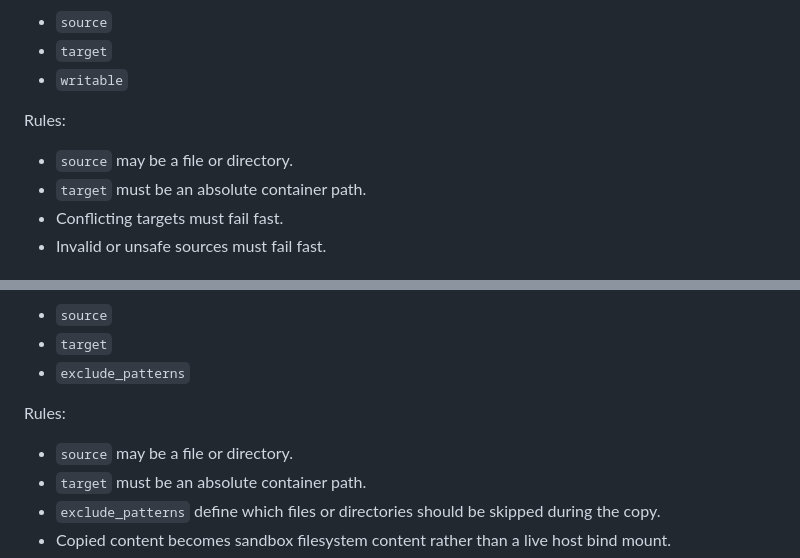
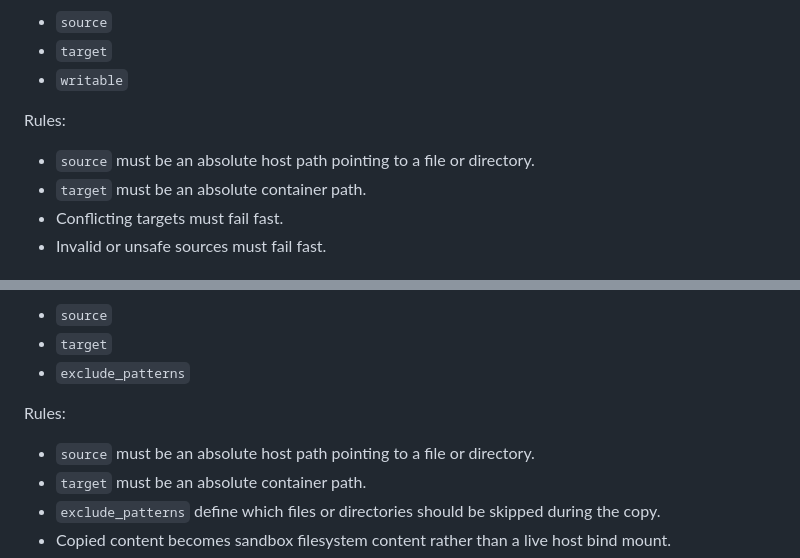
Before and after one commit to 1996fanrui/agents-sandbox, a Markdown page: docs/mount_and_copy_strategy.md, 2 parts joined by grey strips. Drawn GitHub-style.

Commit message:
[ISSUE-60] Update docs to require absolute source paths for mounts and copies
Co-Authored-By: Claude Opus 4.6 (1M context) <noreply@anthropic.com>

```diff
--- a/docs/mount_and_copy_strategy.md
+++ b/docs/mount_and_copy_strategy.md
@@ -48,7 +48,7 @@ Each mount entry must define:
 
 Rules:
 
-- `source` may be a file or directory.
+- `source` must be an absolute host path pointing to a file or directory.
 - `target` must be an absolute container path.
 - Conflicting targets must fail fast.
 - Invalid or unsafe sources must fail fast.
@@ -65,7 +65,7 @@ Each copy entry must define:
 
 Rules:
 
-- `source` may be a file or directory.
+- `source` must be an absolute host path pointing to a file or directory.
 - `target` must be an absolute container path.
 - `exclude_patterns` define which files or directories should be skipped during the copy.
 - Copied content becomes sandbox filesystem content rather than a live host bind mount.
```
Also changed, not shown: docs/declarative_yaml_config.md (+2 -2 lines).
